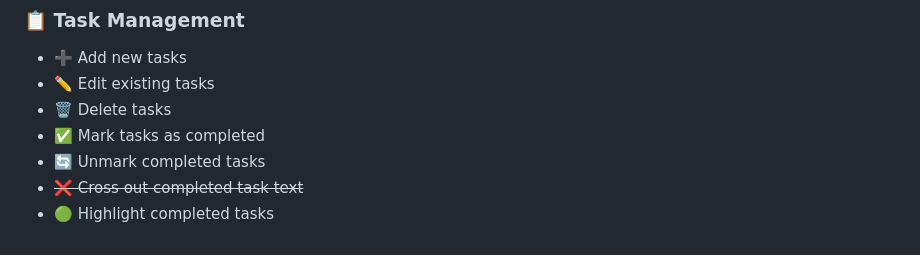
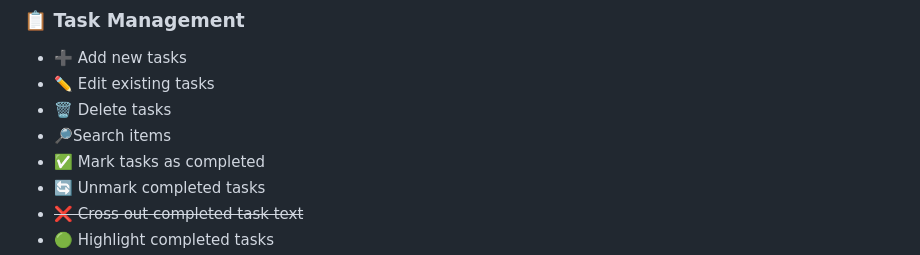
Before and after one commit to Wasayullah/Task-Manager, a Markdown page: README.md, the part around the change. Rendered like a GitHub page.

Commit message:
Add search functionality to task list

```diff
--- a/README.md
+++ b/README.md
@@ -25,6 +25,7 @@ Users can create an account, log in, manage personal tasks, set task priorities,
 * ➕ Add new tasks
 * ✏️ Edit existing tasks
 * 🗑️ Delete tasks
+* 🔎Search items
 * ✅ Mark tasks as completed
 * 🔄 Unmark completed tasks
 * ~~❌ Cross out completed task text~~
```
